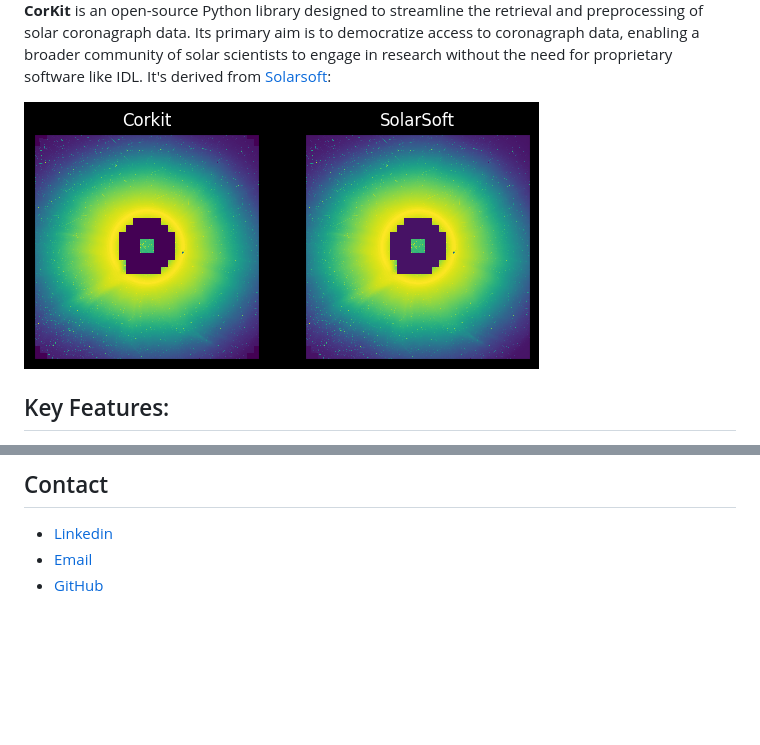
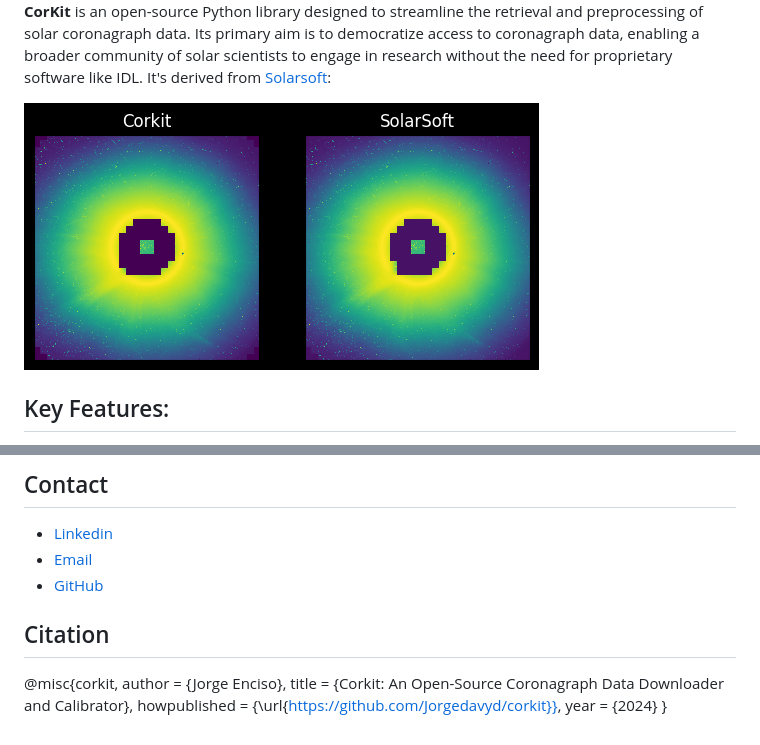
Before and after one commit to Jorgedavyd/CorKit, a Markdown page: README.md, 2 parts joined by grey strips. Rendered like a GitHub page; pictures changed too: docs/examples/c2.png; blank space fills up the shorter version.

```diff
--- a/README.md
+++ b/README.md
@@ -45,3 +45,12 @@ scientific progress.
 - [Linkedin](https://www.linkedin.com/in/jorge-david-enciso-mart%C3%ADnez-149977265/)
 - [Email](jorged.encyso@gmail.com)
 - [GitHub](https://github.com/Jorgedavyd)
+
+## Citation
+
+@misc{corkit,
+  author = {Jorge Enciso},
+  title = {Corkit: An Open-Source Coronagraph Data Downloader and Calibrator},
+  howpublished = {\url{https://github.com/Jorgedavyd/corkit}},
+  year = {2024}
+}
```
Also changed, not shown: docs/RELEASES.md (added, +82 -0 lines), 6 other files.
